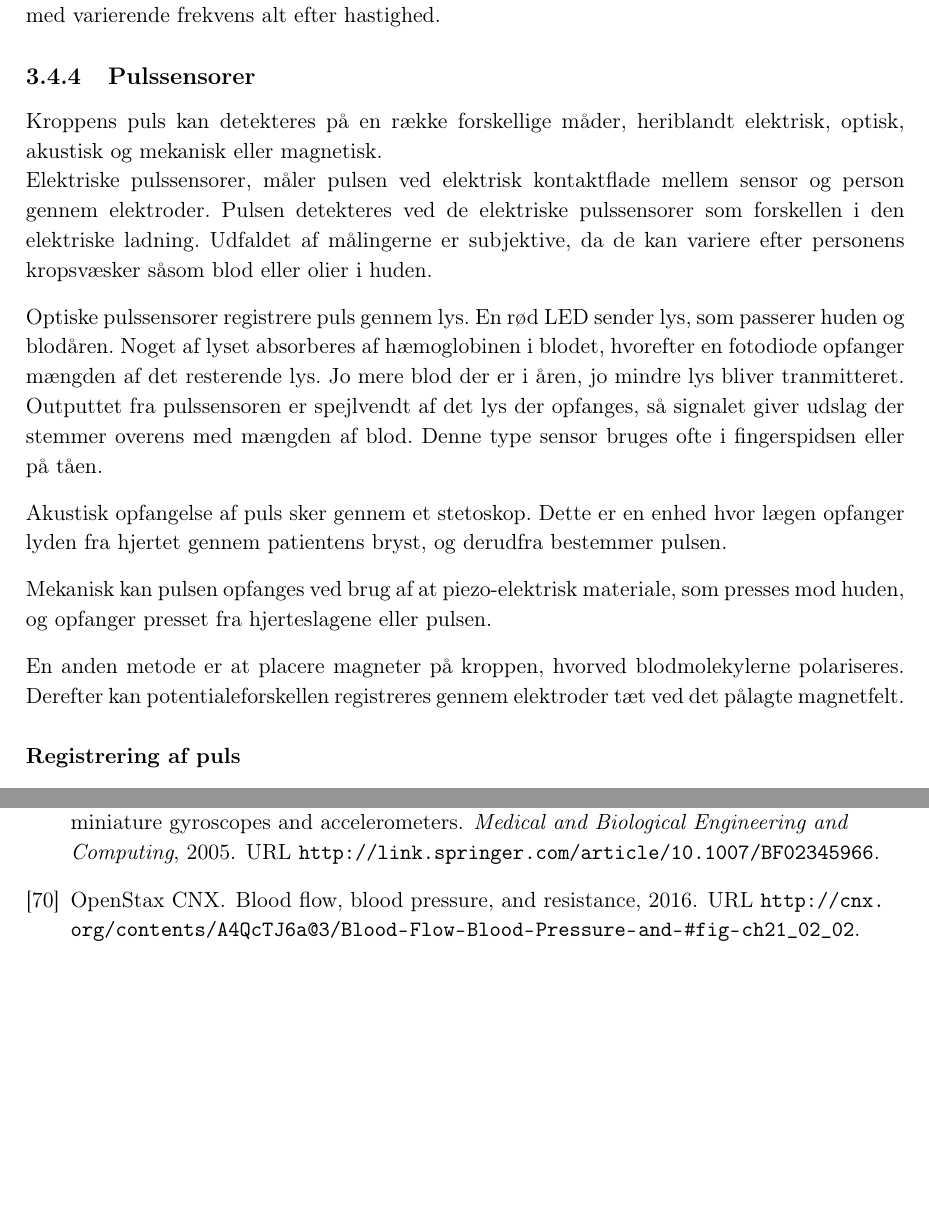
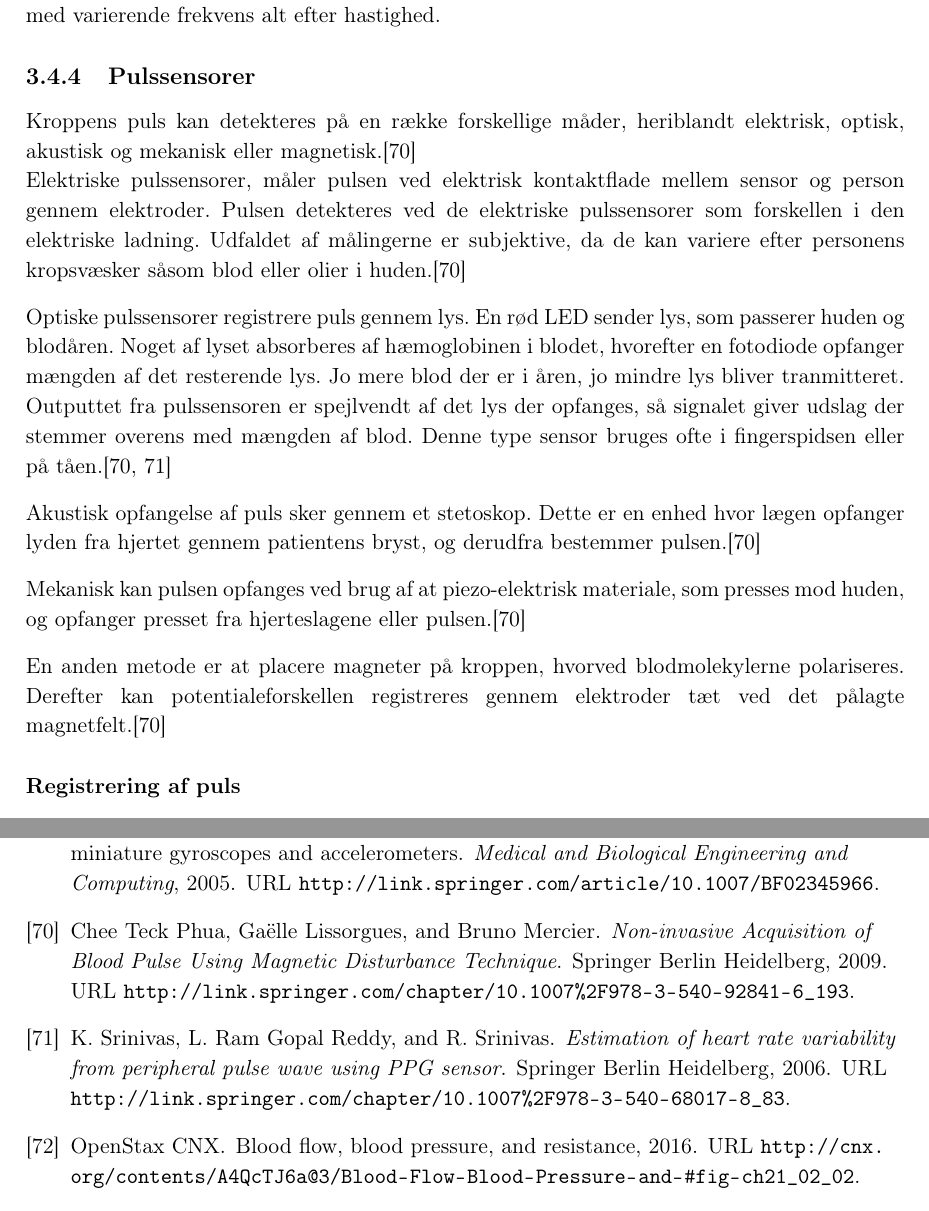
Before and after one commit to Toppsi/ST4, a LaTeX book (main.tex, which reads rapportAfsnit/dProblemloesning/pulssensor.tex): two parts of pages 24 and 37 of 47, joined at a grey line, cut so that both start at the same text, the shorter picture padded with empty space. Compiled offline with pdfLaTeX.

Commit message:
kilder på

```diff
--- a/rapportAfsnit/dProblemloesning/pulssensor.tex
+++ b/rapportAfsnit/dProblemloesning/pulssensor.tex
@@ -1,15 +1,15 @@
 \subsection{Pulssensorer}
-Kroppens puls kan detekteres på en række forskellige måder, heriblandt elektrisk, optisk, akustisk og mekanisk eller magnetisk.
+Kroppens puls kan detekteres på en række forskellige måder, heriblandt elektrisk, optisk, akustisk og mekanisk eller magnetisk.\cite{PhuaLissorguesMercier2009}
 \newline
-Elektriske pulssensorer, måler pulsen ved elektrisk kontaktflade mellem sensor og person gennem elektroder. Pulsen detekteres ved de elektriske pulssensorer som forskellen i den elektriske ladning. Udfaldet af målingerne er subjektive, da de kan variere efter personens kropsvæsker såsom blod eller olier i huden.
+Elektriske pulssensorer, måler pulsen ved elektrisk kontaktflade mellem sensor og person gennem elektroder. Pulsen detekteres ved de elektriske pulssensorer som forskellen i den elektriske ladning. Udfaldet af målingerne er subjektive, da de kan variere efter personens kropsvæsker såsom blod eller olier i huden.\cite{PhuaLissorguesMercier2009}
 
-Optiske pulssensorer registrere puls gennem lys. En rød LED sender lys, som passerer huden og blodåren. Noget af lyset absorberes af hæmoglobinen i blodet, hvorefter en fotodiode opfanger mængden af det resterende lys. Jo mere blod der er i åren, jo mindre lys bliver tranmitteret. Outputtet fra pulssensoren er spejlvendt af det lys der opfanges, så signalet giver udslag der stemmer overens med mængden af blod. Denne type sensor bruges ofte i fingerspidsen eller på tåen.
+Optiske pulssensorer registrere puls gennem lys. En rød LED sender lys, som passerer huden og blodåren. Noget af lyset absorberes af hæmoglobinen i blodet, hvorefter en fotodiode opfanger mængden af det resterende lys. Jo mere blod der er i åren, jo mindre lys bliver tranmitteret. Outputtet fra pulssensoren er spejlvendt af det lys der opfanges, så signalet giver udslag der stemmer overens med mængden af blod. Denne type sensor bruges ofte i fingerspidsen eller på tåen.\cite{PhuaLissorguesMercier2009,SrinivasReddySrinivas2006}
 
-Akustisk opfangelse af puls sker gennem et stetoskop. Dette er en enhed hvor lægen opfanger lyden fra hjertet gennem patientens bryst, og derudfra bestemmer pulsen.
+Akustisk opfangelse af puls sker gennem et stetoskop. Dette er en enhed hvor lægen opfanger lyden fra hjertet gennem patientens bryst, og derudfra bestemmer pulsen.\cite{PhuaLissorguesMercier2009}
 
-Mekanisk kan pulsen opfanges ved brug af at piezo-elektrisk materiale, som presses mod huden, og opfanger presset fra hjerteslagene eller pulsen.
+Mekanisk kan pulsen opfanges ved brug af at piezo-elektrisk materiale, som presses mod huden, og opfanger presset fra hjerteslagene eller pulsen.\cite{PhuaLissorguesMercier2009}
 
-En anden metode er at placere magneter på kroppen, hvorved blodmolekylerne polariseres. Derefter kan potentialeforskellen registreres gennem elektroder tæt ved det pålagte magnetfelt.
+En anden metode er at placere magneter på kroppen, hvorved blodmolekylerne polariseres. Derefter kan potentialeforskellen registreres gennem elektroder tæt ved det pålagte magnetfelt.\cite{PhuaLissorguesMercier2009}
 
 \subsubsection{Registrering af puls}
 Pulsen er angivet som forskellen i det systoliske og diastoliske blodtryk som slag per minut. Pulsen kan måles menuelt ved at placere to fingre over en arterie, og derefter tælle hvor mange slag der er i minuttet. Hyppigst måles pulsen fra radial arterien på håndleddet eller på halsen, men enhver arterie der kan mærkes, kan bruges til at måle pulsen ved, se \figref{pulsmaaling}.
```
